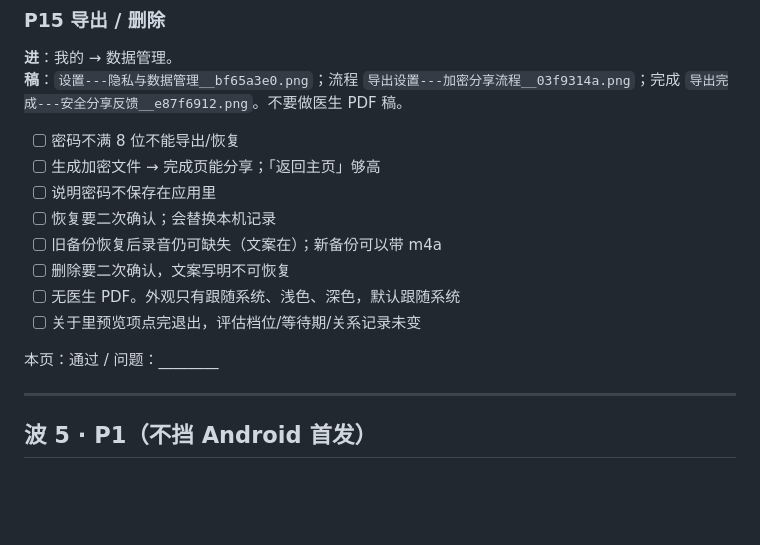
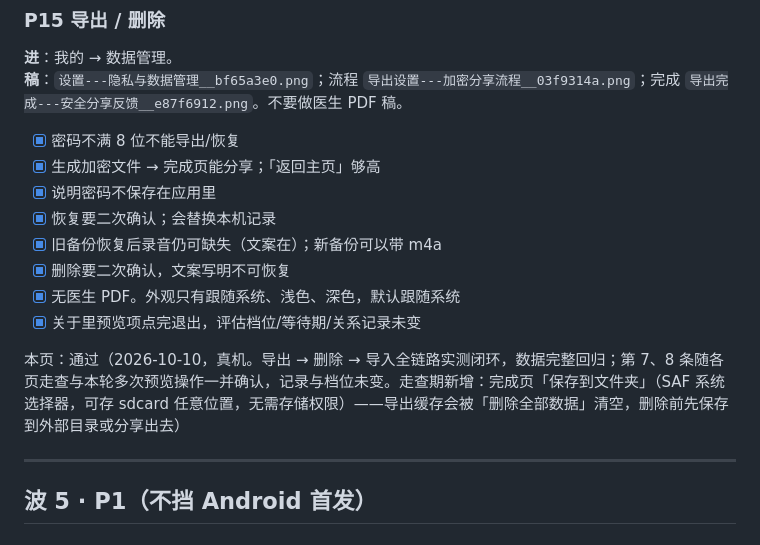
Before and after one commit to IAmKings/Anchor, a Markdown page: docs/QA_17_PAGES.md, the part around one of its changes. GitHub-like rendering; blank space fills up the shorter version.

Commit message:
docs: P15 导出/删除走查通过（导出→删除→导入闭环）

```diff
--- a/docs/QA_17_PAGES.md
+++ b/docs/QA_17_PAGES.md
@@ -294,16 +294,16 @@
 **进**：我的 → 数据管理。
 **稿**：`设置---隐私与数据管理__bf65a3e0.png`；流程 `导出设置---加密分享流程__03f9314a.png`；完成 `导出完成---安全分享反馈__e87f6912.png`。不要做医生 PDF 稿。
 
-- [ ] 密码不满 8 位不能导出/恢复
-- [ ] 生成加密文件 → 完成页能分享；「返回主页」够高
-- [ ] 说明密码不保存在应用里
-- [ ] 恢复要二次确认；会替换本机记录
-- [ ] 旧备份恢复后录音仍可缺失（文案在）；新备份可以带 m4a
-- [ ] 删除要二次确认，文案写明不可恢复
-- [ ] 无医生 PDF。外观只有跟随系统、浅色、深色，默认跟随系统
-- [ ] 关于里预览项点完退出，评估档位/等待期/关系记录未变
+- [x] 密码不满 8 位不能导出/恢复
+- [x] 生成加密文件 → 完成页能分享；「返回主页」够高
+- [x] 说明密码不保存在应用里
+- [x] 恢复要二次确认；会替换本机记录
+- [x] 旧备份恢复后录音仍可缺失（文案在）；新备份可以带 m4a
+- [x] 删除要二次确认，文案写明不可恢复
+- [x] 无医生 PDF。外观只有跟随系统、浅色、深色，默认跟随系统
+- [x] 关于里预览项点完退出，评估档位/等待期/关系记录未变
 
-本页：通过 / 问题：________
+本页：通过（2026-10-10，真机。导出 → 删除 → 导入全链路实测闭环，数据完整回归；第 7、8 条随各页走查与本轮多次预览操作一并确认，记录与档位未变。走查期新增：完成页「保存到文件夹」（SAF 系统选择器，可存 sdcard 任意位置，无需存储权限）——导出缓存会被「删除全部数据」清空，删除前先保存到外部目录或分享出去）
 
 ---
 
```
Also changed, not shown: other parts of docs/QA_17_PAGES.md (+1 -1 lines).
